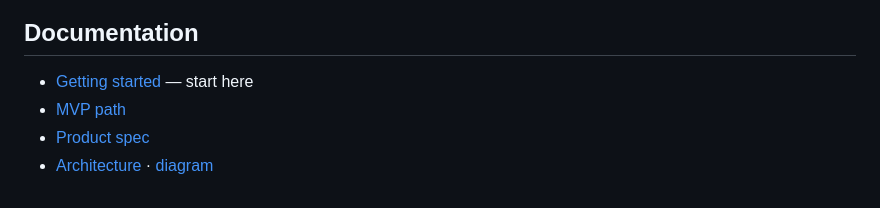
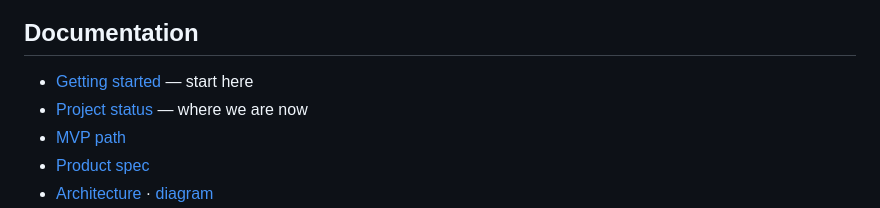
Before and after one commit to Vince427/dotnet-ai-test-agent, a Markdown page: README.md, the part around the change. Drawn GitHub-style.

```diff
--- a/README.md
+++ b/README.md
@@ -112,6 +112,7 @@ The real `.env` file is ignored by git.
 ## Documentation
 
 - [Getting started](docs/getting-started.md) — start here
+- [Project status](docs/status.md) — where we are now
 - [MVP path](docs/mvp.md)
 - [Product spec](docs/spec.md)
 - [Architecture](docs/architecture.md) · [diagram](docs/architecture-diagram.md)
```
Also changed, not shown: docs/status.md (added, +44 -0 lines).
